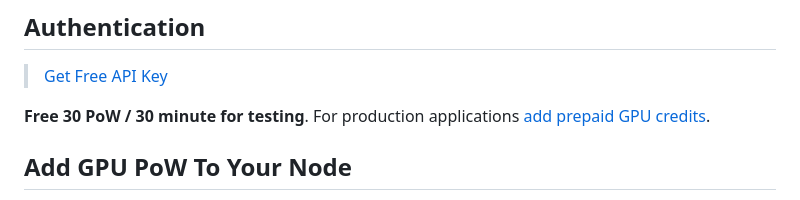
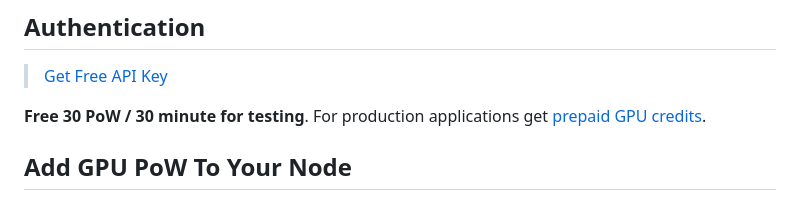
Before and after one commit to nano-to/nano-docs, a Markdown page: articles/pow.md, the part around the change. GitHub-like rendering.

```diff
--- a/articles/pow.md
+++ b/articles/pow.md
@@ -12,7 +12,7 @@ Standalone GPU powered Proof of Work API. Scale Nano apps, easily.
 
 > [Get Free API Key](https://rpc.nano.to?buy)
 
-**Free 30 PoW / 30 minute for testing**. For production applications [add prepaid GPU credits](https://rpc.nano.to?buy).
+**Free 30 PoW / 30 minute for testing**. For production applications get [prepaid GPU credits](https://rpc.nano.to?buy).
 
 ## Add GPU PoW To Your Node
 
```
